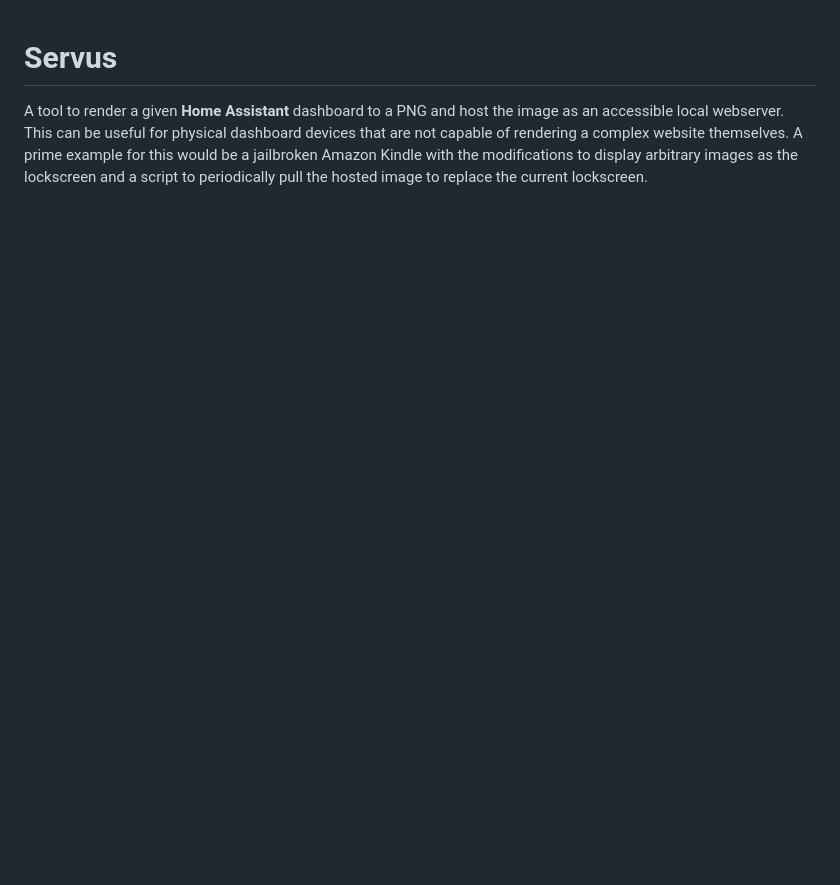
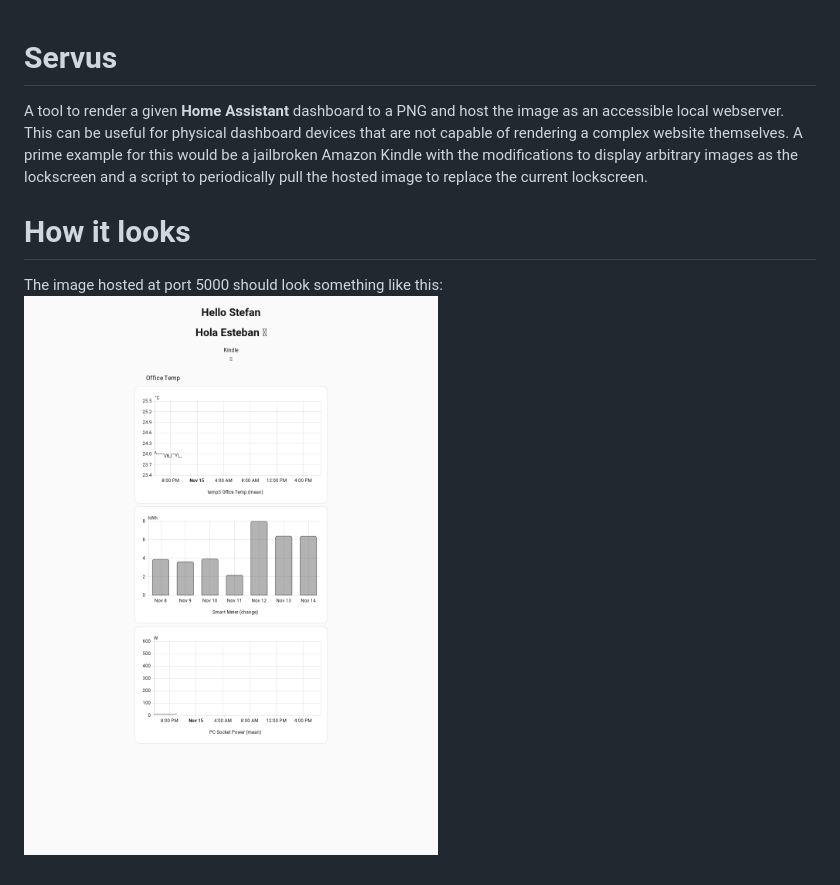
Before and after one commit to Riesi/servus, a Markdown page: README.md, the part around the change. Drawn GitHub-style; pictures changed too: example.png (added); blank space fills up the shorter version.

Commit message:
add example image

```diff
--- a/README.md
+++ b/README.md
@@ -2,3 +2,7 @@
 A tool to render a given **Home Assistant** dashboard to a PNG and host the image as an accessible local webserver.
 This can be useful for physical dashboard devices that are not capable of rendering a complex website themselves.
 A prime example for this would be a jailbroken Amazon Kindle with the modifications to display arbitrary images as the lockscreen and a script to periodically pull the hosted image to replace the current lockscreen.
+
+# How it looks
+The image hosted at port 5000 should look something like this:
+![Example image](./example.png)
```
Also changed, not shown: 1 other file.
